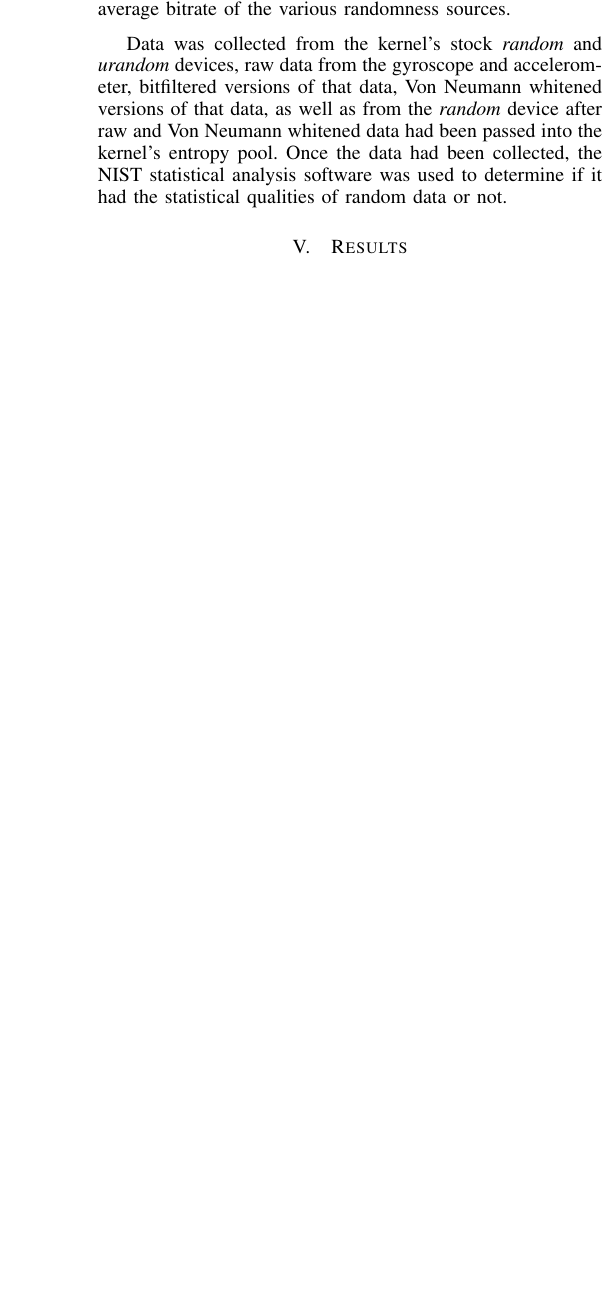
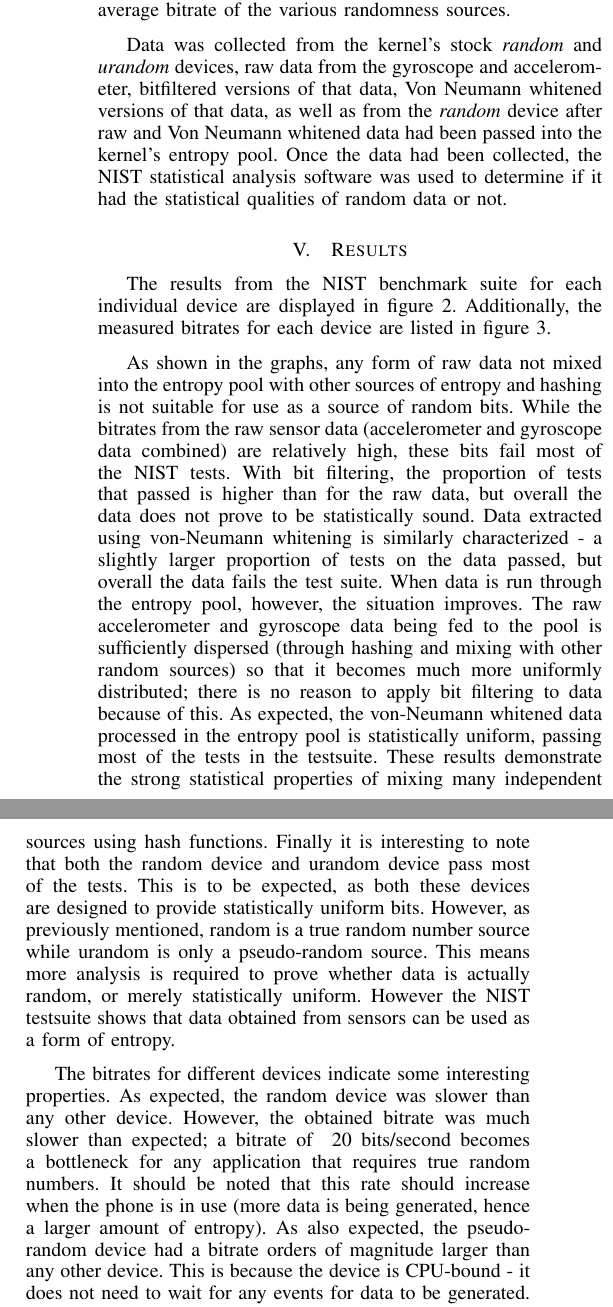
Before and after one commit to rlyerly/ECE5984_Project, a LaTeX paper (final_report/report.tex, which reads final_report/results.tex): part of one column of page 4 of 6 before the commit and two parts of the columns of page 4 of 7 after it, the two joined at a grey line, cut so that both start at the same text, the shorter picture padded with empty space. Compiled offline with pdfLaTeX.

Commit message:
Added results section.

```diff
--- /dev/null
+++ b/final_report/results.tex
@@ -0,0 +1,41 @@
+% Results section
+
+The results from the NIST benchmark suite for each individual device are
+displayed in figure \ref{fig:nist_results}.  Additionally, the measured
+bitrates for each device are listed in figure \ref{fig:bitrates}.
+
+As shown in the graphs, any form of raw data not mixed into the entropy pool
+with other sources of entropy and hashing is not suitable for use as a source
+of random bits.  While the bitrates from the raw sensor data (accelerometer
+and gyroscope data combined) are relatively high, these bits fail most of the
+NIST tests.  With bit filtering, the proportion of tests that passed is higher
+than for the raw data, but overall the data does not prove to be statistically
+sound.  Data extracted using von-Neumann whitening is similarly characterized -
+a slightly larger proportion of tests on the data passed, but overall the data
+fails the test suite.  When data is run through the entropy pool, however, the
+situation improves.  The raw accelerometer and gyroscope data being fed to the
+pool is sufficiently dispersed (through hashing and mixing with other random
+sources) so that it becomes much more uniformly distributed; there is no
+reason to apply bit filtering to data because of this.  As expected, the
+von-Neumann whitened data processed in the entropy pool is statistically
+uniform, passing most of the tests in the testsuite.  These results demonstrate
+the strong statistical properties of mixing many independent sources using hash
+functions.  Finally it is interesting to note that both the random device and
+urandom device pass most of the tests.  This is to be expected, as both these
+devices are designed to provide statistically uniform bits.  However, as
+previously mentioned, random is a true random number source while urandom is
+only a pseudo-random source.  This means more analysis is required to prove
+whether data is actually random, or merely statistically uniform.  However the
+NIST testsuite shows that data obtained from sensors can be used as a form of
+entropy.
+
+The bitrates for different devices indicate some interesting properties.  As
+expected, the random device was slower than any other device.  However, the
+obtained bitrate was much slower than expected; a bitrate of ~20 bits/second
+becomes a bottleneck for any application that requires true random numbers.  It
+should be noted that this rate should increase when the phone is in use (more
+data is being generated, hence a larger amount of entropy).  As also expected,
+the pseudo-random device had a bitrate orders of magnitude larger than any other
+device.  This is because the device is CPU-bound - it does not need to wait for
+any events for data to be generated.  The bitrates of the remaining devices are
+intuitive; utilizing raw data from the gyroscope and accelerometer as soon as it
```
Also changed, not shown: final_report/report.tex (+1 -0 lines), final_report/results.tex (15 more changed lines).
